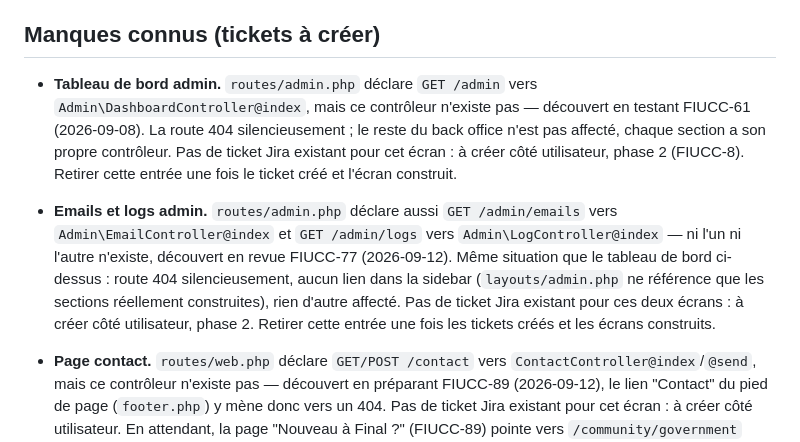
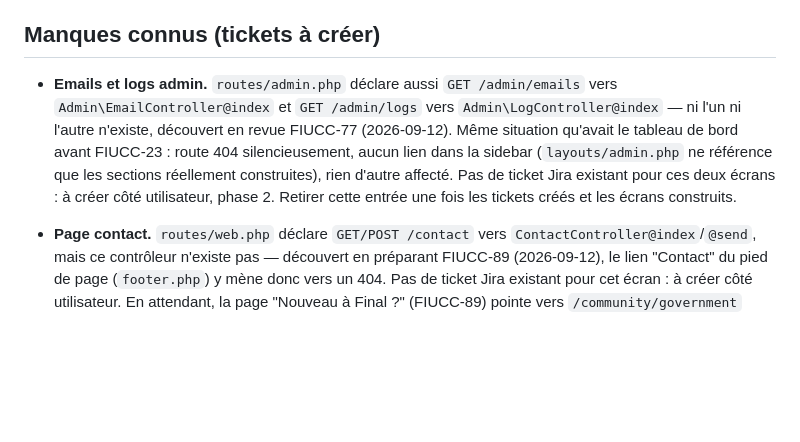
Before and after one commit to lucngoy/fiucc, a Markdown page: CLAUDE.md, the part around the change. Drawn GitHub-style; blank space fills up the shorter version.

Commit message:
docs: retirer le manque connu « tableau de bord admin » résolu par FIUCC-23
Co-Authored-By: Claude Sonnet 5 <noreply@anthropic.com>

```diff
--- a/CLAUDE.md
+++ b/CLAUDE.md
@@ -236,23 +236,15 @@ Ces règles priment sur toute autre considération, y compris la simplicité ou
 
 ## Manques connus (tickets à créer)
 
-- **Tableau de bord admin.** `routes/admin.php` déclare `GET /admin` vers
-  `Admin\DashboardController@index`, mais ce contrôleur n'existe pas —
-  découvert en testant FIUCC-61 (2026-09-08). La route 404 silencieusement ;
-  le reste du back office n'est pas affecté, chaque section a son propre
-  contrôleur. Pas de ticket Jira existant pour cet écran : à créer côté
-  utilisateur, phase 2 (FIUCC-8). Retirer cette entrée une fois le ticket
-  créé et l'écran construit.
-
 - **Emails et logs admin.** `routes/admin.php` déclare aussi `GET
   /admin/emails` vers `Admin\EmailController@index` et `GET /admin/logs`
   vers `Admin\LogController@index` — ni l'un ni l'autre n'existe,
-  découvert en revue FIUCC-77 (2026-09-12). Même situation que le tableau
-  de bord ci-dessus : route 404 silencieusement, aucun lien dans la
-  sidebar (`layouts/admin.php` ne référence que les sections réellement
-  construites), rien d'autre affecté. Pas de ticket Jira existant pour ces
-  deux écrans : à créer côté utilisateur, phase 2. Retirer cette entrée
-  une fois les tickets créés et les écrans construits.
+  découvert en revue FIUCC-77 (2026-09-12). Même situation qu'avait le
+  tableau de bord avant FIUCC-23 : route 404 silencieusement, aucun lien
+  dans la sidebar (`layouts/admin.php` ne référence que les sections
+  réellement construites), rien d'autre affecté. Pas de ticket Jira
+  existant pour ces deux écrans : à créer côté utilisateur, phase 2.
+  Retirer cette entrée une fois les tickets créés et les écrans construits.
 
 - **Page contact.** `routes/web.php` déclare `GET/POST /contact` vers
   `ContactController@index`/`@send`, mais ce contrôleur n'existe pas —
```
